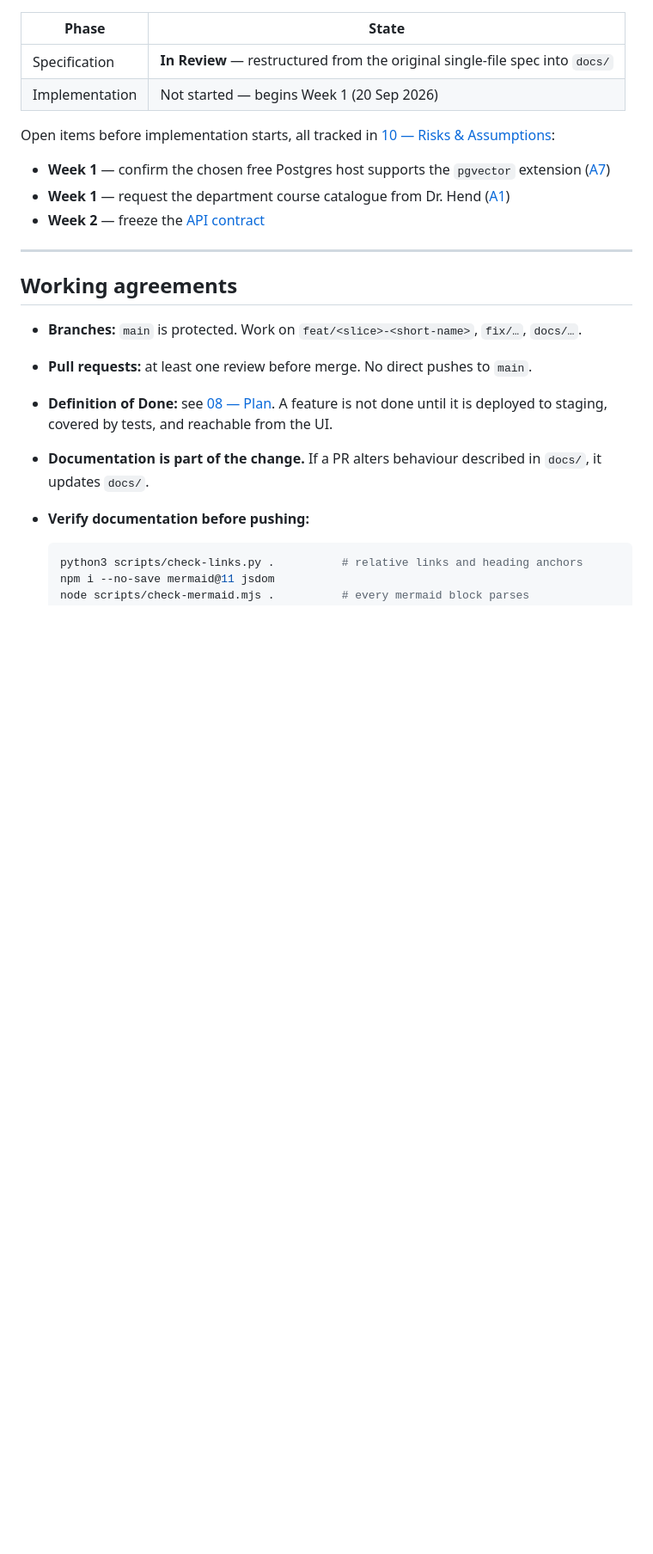
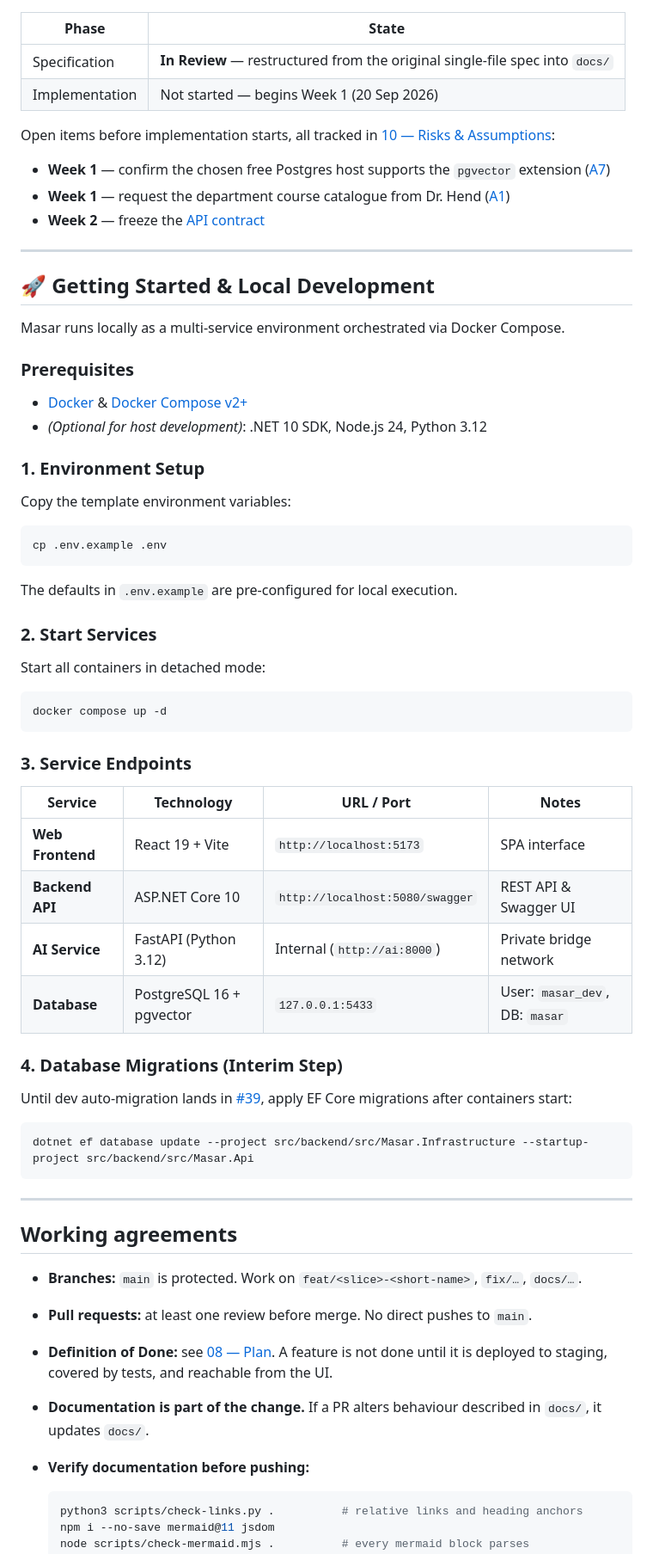
Before and after one commit to Masar-SCU/Masar, a Markdown page: README.md, the part around the change. Shown at 86% size. GitHub-like rendering; blank space fills up the shorter version.

Commit message:
docs: add local development and docker compose quickstart to readme (#4)

````diff
--- a/README.md
+++ b/README.md
@@ -96,6 +96,52 @@ Open items before implementation starts, all tracked in
 
 ---
 
+## 🚀 Getting Started & Local Development
+
+Masar runs locally as a multi-service environment orchestrated via Docker Compose.
+
+### Prerequisites
+
+- [Docker](https://docs.docker.com/get-docker/) & [Docker Compose v2+](https://docs.docker.com/compose/)
+- *(Optional for host development)*: .NET 10 SDK, Node.js 24, Python 3.12
+
+### 1. Environment Setup
+
+Copy the template environment variables:
+
+```bash
+cp .env.example .env
+```
+
+The defaults in `.env.example` are pre-configured for local execution.
+
+### 2. Start Services
+
+Start all containers in detached mode:
+
+```bash
+docker compose up -d
+```
+
+### 3. Service Endpoints
+
+| Service | Technology | URL / Port | Notes |
+|---|---|---|---|
+| **Web Frontend** | React 19 + Vite | `http://localhost:5173` | SPA interface |
+| **Backend API** | ASP.NET Core 10 | `http://localhost:5080/swagger` | REST API & Swagger UI |
+| **AI Service** | FastAPI (Python 3.12) | Internal (`http://ai:8000`) | Private bridge network |
+| **Database** | PostgreSQL 16 + pgvector | `127.0.0.1:5433` | User: `masar_dev`, DB: `masar` |
+
+### 4. Database Migrations (Interim Step)
+
+Until dev auto-migration lands in [#39](https://github.com/Masar-SCU/Masar/issues/39), apply EF Core migrations after containers start:
+
+```bash
+dotnet ef database update --project src/backend/src/Masar.Infrastructure --startup-project src/backend/src/Masar.Api
+```
+
+---
+
 ## Working agreements
 
 - **Branches:** `main` is protected. Work on `feat/<slice>-<short-name>`, `fix/…`, `docs/…`.
````
